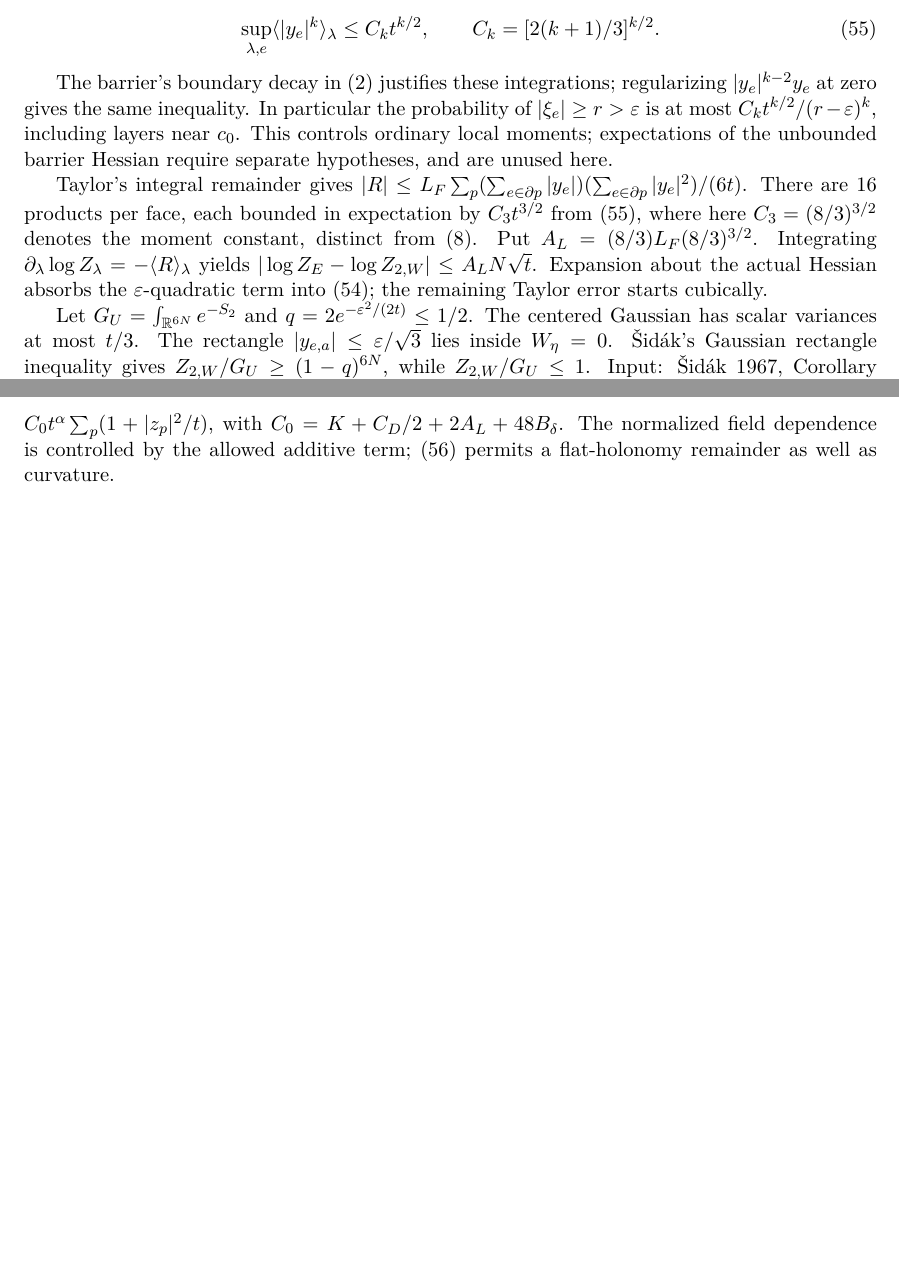
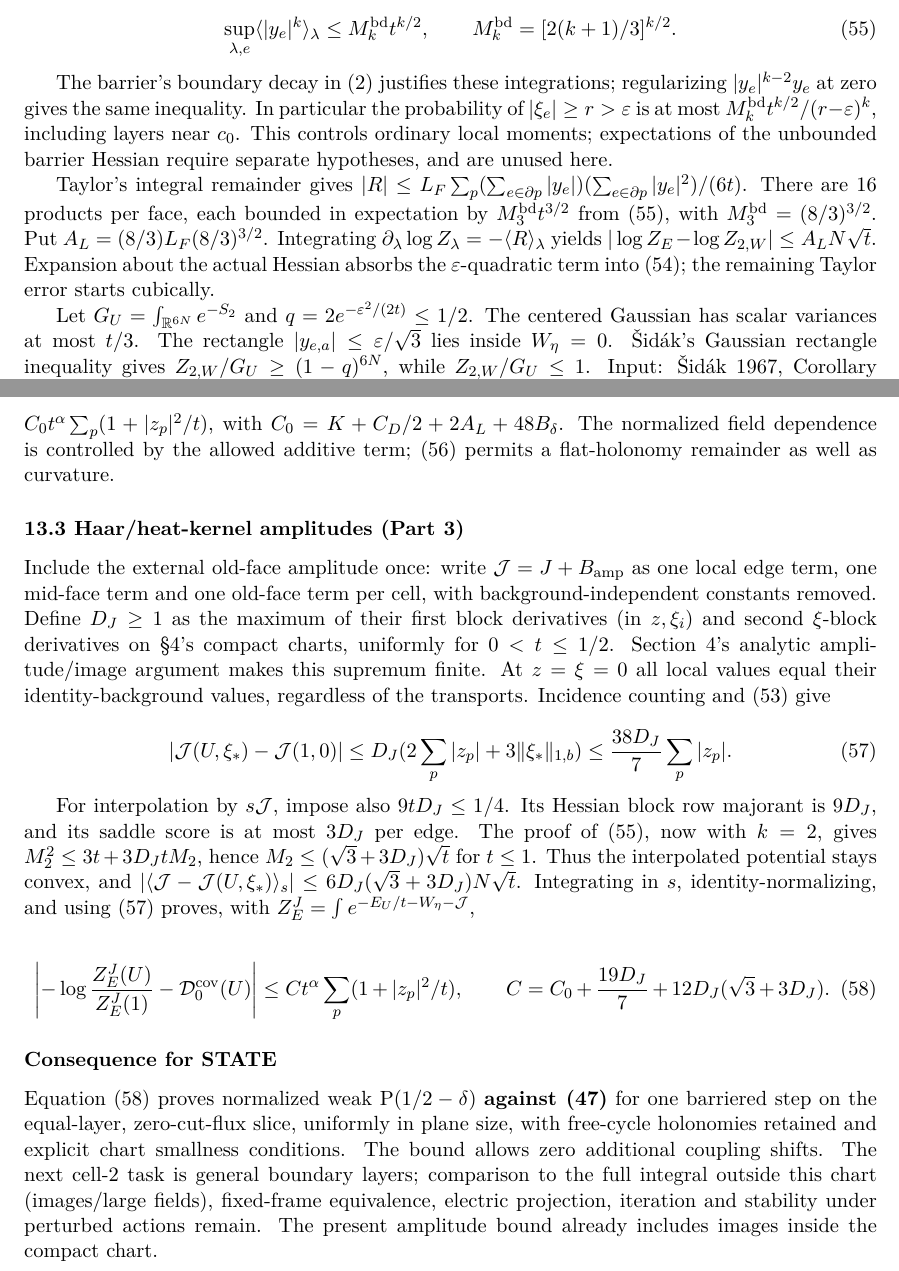
Before and after one commit to arivero/navstokgap, a LaTeX document (papers/su2-midplane-small-field.tex): two parts of pages 21 and 22 of 22, joined at a grey line, cut so that both start at the same text, the shorter picture padded with empty space. The pictures show the PDF file out/papers/su2-midplane-small-field.pdf that the author committed with the source.

Commit message:
Include local amplitudes in normalized covariant slice bound
Co-Authored-By: GPT-6 Astra <noreply@openai.com>

```diff
--- a/papers/su2-midplane-small-field.tex
+++ b/papers/su2-midplane-small-field.tex
@@ -1694,9 +1694,8 @@ Here is the additional saddle-centering argument. Proposition 7 gives
 \((2-2\kappa_r)M_k^k\le t(k+1)M_k^{k-2}\). Thus, for \(k\ge2\),
 
 \[\sup_{\lambda,e}\langle|y_e|^k\rangle_\lambda
-\le C_k t^{k/2},\qquad C_k=[2(k+1)/3]^{k/2}.\tag{55}\]
+\le M_k^{\rm bd}t^{k/2},\qquad M_k^{\rm bd}=[2(k+1)/3]^{k/2}.\tag{55}\]
 
 The barrier's boundary decay in (2) justifies these integrations;
 regularizing \(|y_e|^{k-2}y_e\) at zero gives the same inequality. In
 particular the probability of \(|\xi_e|\ge r>\varepsilon\) is at most
-\(C_k t^{k/2}/(r-\varepsilon)^k\), including layers near \(c_0\). This
@@ -1705,12 +1703,15 @@ Hessian require separate hypotheses, and are unused here.
+\(c_0\). This controls ordinary local moments; expectations of the
+unbounded barrier Hessian require separate hypotheses, and are unused
+here.
 
 Taylor's integral remainder gives
 \(|R|\le L_F\sum_p(\sum_{e\in\partial p}|y_e|) (\sum_{e\in\partial p}|y_e|^2)/(6t)\).
 There are 16 products per face, each bounded in expectation by
-\(C_3t^{3/2}\) from (55), where here \(C_3=(8/3)^{3/2}\) denotes the
-moment constant, distinct from (8). Put \(A_L=(8/3)L_F(8/3)^{3/2}\).
-Integrating \(\partial_\lambda\log Z_\lambda=-\langle R\rangle_\lambda\)
-yields \(|\log Z_E-\log Z_{2,W}|\le A_LN\sqrt t\). Expansion about the
-actual Hessian absorbs the \(\varepsilon\)-quadratic term into (54); the
+\(M_3^{\rm bd}t^{3/2}\) from (55), with \(M_3^{\rm bd}=(8/3)^{3/2}\).
+Put \(A_L=(8/3)L_F(8/3)^{3/2}\). Integrating
+\(\partial_\lambda\log Z_\lambda=-\langle R\rangle_\lambda\) yields
+\(|\log Z_E-\log Z_{2,W}|\le A_LN\sqrt t\). Expansion about the actual
+Hessian absorbs the \(\varepsilon\)-quadratic term into (54); the
 remaining Taylor error starts cubically.
 
 Let \(G_U=\int_{\mathbb R^{6N}}e^{-S_2}\) and
@@ -1737,4 +1738,48 @@ regardless of its growth near \(c_0\). Put
 with \(C_0=K+C_D/2+2A_L+48B_\delta\). The normalized field dependence is
 controlled by the allowed additive term; (56) permits a flat-holonomy
 remainder as well as curvature.
+
+\hypertarget{haarheat-kernel-amplitudes-part-3}{%
+\subsubsection{13.3 Haar/heat-kernel amplitudes (Part
+3)}\label{haarheat-kernel-amplitudes-part-3}}
+
+Include the external old-face amplitude once: write
+\(\mathcal J=J+B_{\rm amp}\) as one local edge term, one mid-face term
+and one old-face term per cell, with background-independent constants
+removed. Define \(D_J\ge1\) as the maximum of their first block
+derivatives (in \(z,\xi_i\)) and second \(\xi\)-block derivatives on
+§4's compact charts, uniformly for \(0<t\le1/2\). Section 4's analytic
+amplitude/image argument makes this supremum finite. At \(z=\xi=0\) all
+local values equal their identity-background values, regardless of the
+transports. Incidence counting and (53) give
+
+\[|\mathcal J(U,\xi_*)-\mathcal J(1,0)|
+\le D_J(2\sum_p|z_p|+3\|\xi_*\|_{1,b})
+\le\frac{38D_J}{7}\sum_p|z_p|.\tag{57}\]
+
+For interpolation by \(s\mathcal J\), impose also \(9tD_J\le1/4\). Its
+Hessian block row majorant is \(9D_J\), and its saddle score is at most
+\(3D_J\) per edge. The proof of (55), now with \(k=2\), gives
+\(M_2^2\le3t+3D_JtM_2\), hence \(M_2\le(\sqrt3+3D_J)\sqrt t\) for
+\(t\le1\). Thus the interpolated potential stays convex, and
+\(|\langle\mathcal J-\mathcal J(U,\xi_*)\rangle_s| \le6D_J(\sqrt3+3D_J)N\sqrt t\).
+Integrating in \(s\), identity-normalizing, and using (57) proves, with
+\(Z_E^J=\int e^{-E_U/t-W_\eta-\mathcal J}\),
+
+\[\left|-\log\frac{Z_E^J(U)}{Z_E^J(1)}-\mathcal D_0^{\rm cov}(U)\right|
+\le C t^\alpha\sum_p(1+|z_p|^2/t),\qquad
+C=C_0+\frac{19D_J}{7}+12D_J(\sqrt3+3D_J).\tag{58}\]
+
+\hypertarget{consequence-for-state}{%
+\subsubsection{Consequence for STATE}\label{consequence-for-state}}
+
+Equation (58) proves normalized weak P(\(1/2-\delta\)) \textbf{against
+(47)} for one barriered step on the equal-layer, zero-cut-flux slice,
+uniformly in plane size, with free-cycle holonomies retained and
+explicit chart smallness conditions. The bound allows zero additional
+coupling shifts. The next cell-2 task is general boundary layers;
+comparison to the full integral outside this chart (images/large
+fields), fixed-frame equivalence, electric projection, iteration and
+stability under perturbed actions remain. The present amplitude bound
+already includes images inside the compact chart.
 \end{document}
```
Also changed, not shown: LLM.md (+1 -1 lines), docs/llms.txt (+1 -1 lines), notes/su2-midplane-small-field.md (+45 -4 lines), research/STATE.md (+1 -1 lines), out/papers/su2-midplane-small-field.pdf, papers/su2-midplane-small-field.tex (3 more changed lines), 1 other file.
